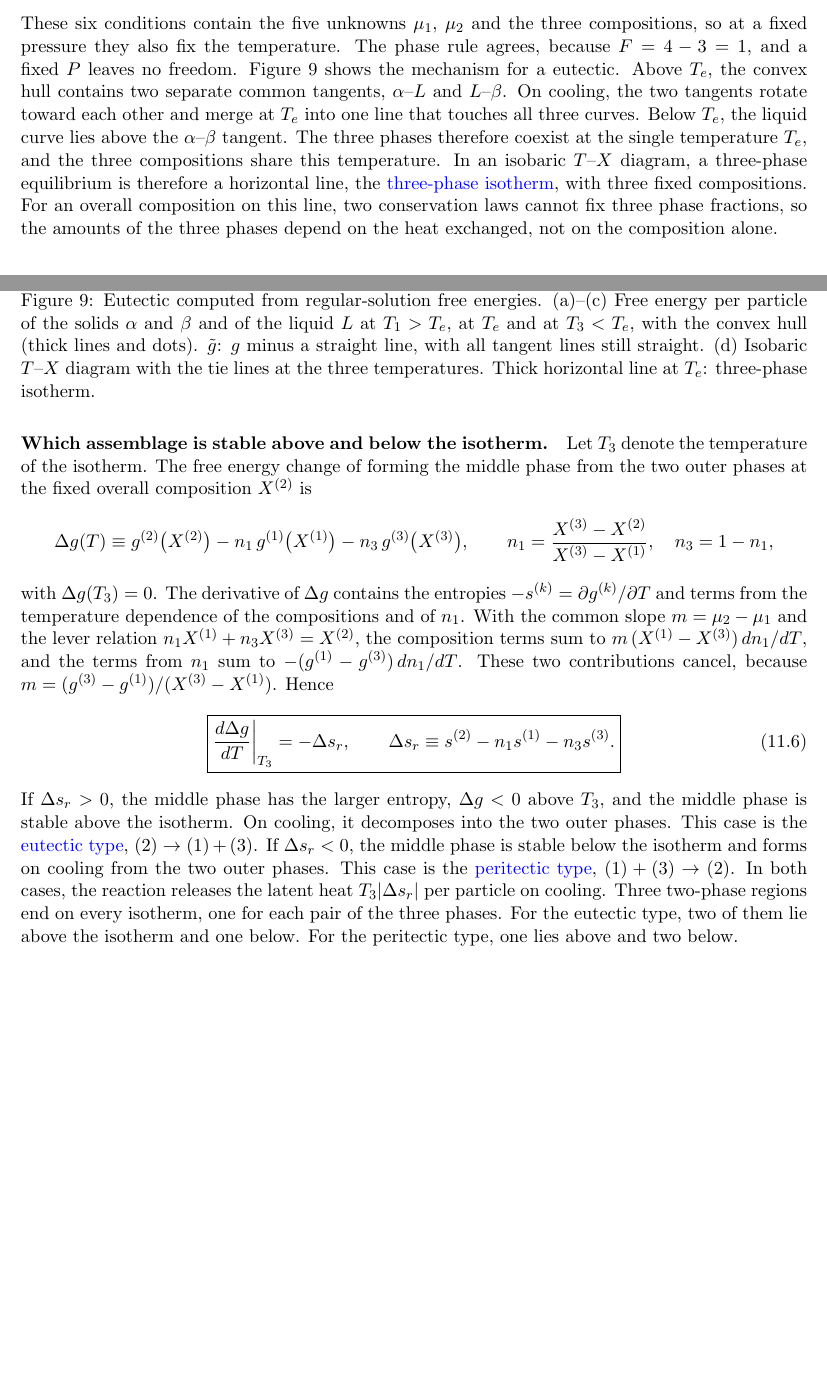
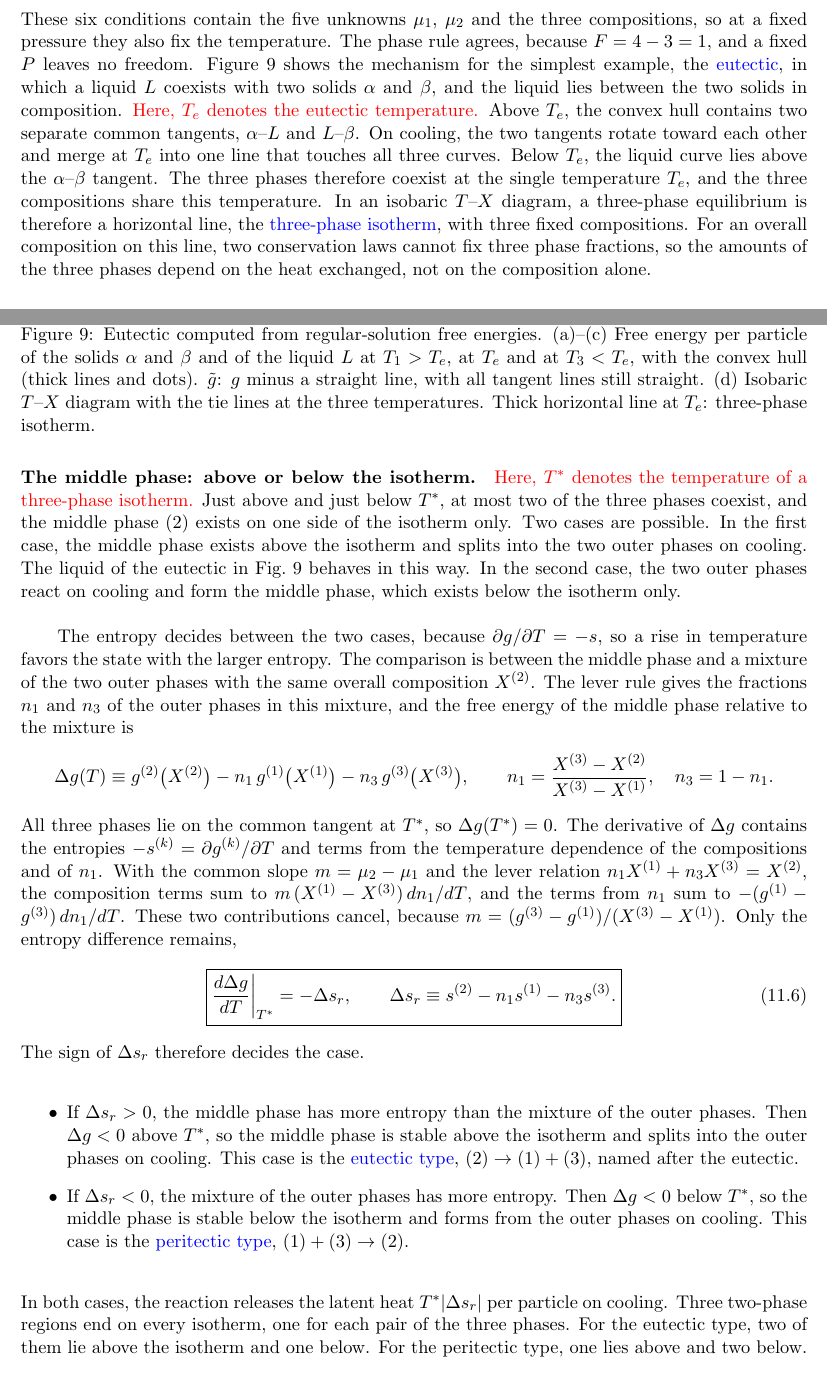
Before and after one commit to daoduywork-maker/Statistical-Mechanics-From-Beginning-to-End, a LaTeX document (Statistical Mechanics/main.tex, which reads Statistical Mechanics/7.tex): two parts of pages 53 and 54 of 63 before the commit and two parts of pages 53 and 54 of 64 after it, joined at a grey line, cut so that both start at the same text, the shorter picture padded with empty space. Compiled offline with pdfLaTeX.

Commit message:
Binary system: define the eutectic at first use, rewrite the above/below paragraph
- 'Eutectic' highlighted and explained where Fig. binary-three-phase first
  uses the word; T_e announced as notation
- 'Which assemblage is stable...' becomes 'The middle phase: above or below
  the isotherm', with the two cases stated in words first, the entropy
  argument second, and the result as two bullet points
- Isotherm temperature renamed T^* to avoid a clash with T_3 in the figure

Co-Authored-By: Claude Opus 5.5 <noreply@anthropic.com>
Claude-Session: https://claude.ai/code/session_01UktTP1mHddWfJQ9QuKDQdP

```diff
--- a/Statistical Mechanics/7.tex
+++ b/Statistical Mechanics/7.tex
@@ -172,7 +172,10 @@ the line $\lambda(X)=(1-X)\mu_1+X\mu_2$ touches all three curves:
 These six conditions contain the five unknowns $\mu_1$, $\mu_2$ and the
 three compositions, so at a fixed pressure they also fix the temperature.
 The phase rule agrees, because $F=4-3=1$, and a fixed $P$ leaves no freedom.
-Figure~\ref{fig:binary-three-phase} shows the mechanism for a eutectic.
+Figure~\ref{fig:binary-three-phase} shows the mechanism for the simplest
+example, the \textcolor{blue}{eutectic}, in which a liquid $L$ coexists with
+two solids $\alpha$ and $\beta$, and the liquid lies between the two solids in
+composition. \textcolor{red}{Here, $T_e$ denotes the eutectic temperature.}
 Above $T_e$, the convex hull contains two separate common tangents,
 $\alpha$--$L$ and $L$--$\beta$. On cooling, the two tangents rotate toward
 each other and merge at $T_e$ into one line that touches all three curves.
@@ -198,34 +201,55 @@ three-phase isotherm.}
 \label{fig:binary-three-phase}
 \end{figure}
 
-\paragraph{Which assemblage is stable above and below the isotherm.}
-Let $T_3$ denote the temperature of the isotherm. The free energy change of
-forming the middle phase from the two outer phases at the fixed overall
-composition $X^{(2)}$ is
+\paragraph{The middle phase: above or below the isotherm.}
+\textcolor{red}{Here, $T^\ast$ denotes the temperature of a three-phase
+isotherm.}
+Just above and just below $T^\ast$, at most two of the three phases coexist,
+and the middle phase $(2)$ exists on one side of the isotherm only. Two cases
+are possible. In the first case, the middle phase exists above the isotherm
+and splits into the two outer phases on cooling. The liquid of the eutectic
+in Fig.~\ref{fig:binary-three-phase} behaves in this way. In the second
+case, the two outer phases react on cooling and form the middle phase, which
+exists below the isotherm only.
+
+The entropy decides between the two cases, because $\partial g/\partial
+T=-s$, so a rise in temperature favors the state with the larger entropy.
+The comparison is between the middle phase and a mixture of the two outer
+phases with the same overall composition $X^{(2)}$. The lever rule gives the
+fractions $n_1$ and $n_3$ of the outer phases in this mixture, and the free
+energy of the middle phase relative to the mixture is
 \begin{equation*}
     \Delta g(T)\equiv g^{(2)}\big(X^{(2)}\big)
     -n_1\,g^{(1)}\big(X^{(1)}\big)-n_3\,g^{(3)}\big(X^{(3)}\big),
     \qquad
-    n_1=\frac{X^{(3)}-X^{(2)}}{X^{(3)}-X^{(1)}},\quad n_3=1-n_1,
+    n_1=\frac{X^{(3)}-X^{(2)}}{X^{(3)}-X^{(1)}},\quad n_3=1-n_1.
 \end{equation*}
-with $\Delta g(T_3)=0$. The derivative of $\Delta g$ contains the entropies
+All three phases lie on the common tangent at $T^\ast$, so $\Delta
+g(T^\ast)=0$. The derivative of $\Delta g$ contains the entropies
 $-s^{(k)}=\partial g^{(k)}/\partial T$ and terms from the temperature
 dependence of the compositions and of $n_1$. With the common slope
 $m=\mu_2-\mu_1$ and the lever relation $n_1X^{(1)}+n_3X^{(3)}=X^{(2)}$, the
 composition terms sum to $m\,(X^{(1)}-X^{(3)})\,dn_1/dT$, and the terms from
 $n_1$ sum to $-(g^{(1)}-g^{(3)})\,dn_1/dT$. These two contributions cancel,
-because $m=(g^{(3)}-g^{(1)})/(X^{(3)}-X^{(1)})$. Hence
+because $m=(g^{(3)}-g^{(1)})/(X^{(3)}-X^{(1)})$. Only the entropy difference
+remains,
 \begin{equation}
-    \boxed{\frac{d\Delta g}{dT}\bigg|_{T_3}=-\Delta s_r,\qquad
+    \boxed{\frac{d\Delta g}{dT}\bigg|_{T^\ast}=-\Delta s_r,\qquad
     \Delta s_r\equiv s^{(2)}-n_1s^{(1)}-n_3s^{(3)}.}
 \end{equation}
-If $\Delta s_r>0$, the middle phase has the larger entropy, $\Delta g<0$ above
-$T_3$, and the middle phase is stable above the isotherm. On cooling, it
-decomposes into the two outer phases. This case is the
-\textcolor{blue}{eutectic type}, $(2)\to(1)+(3)$. If $\Delta s_r<0$, the middle
-phase is stable below the isotherm and forms on cooling from the two outer
-phases. This case is the \textcolor{blue}{peritectic type}, $(1)+(3)\to(2)$.
-In both cases, the reaction releases the latent heat $T_3|\Delta s_r|$ per
+The sign of $\Delta s_r$ therefore decides the case.
+\begin{itemize}
+    \item If $\Delta s_r>0$, the middle phase has more entropy than the
+    mixture of the outer phases. Then $\Delta g<0$ above $T^\ast$, so the
+    middle phase is stable above the isotherm and splits into the outer
+    phases on cooling. This case is the \textcolor{blue}{eutectic type},
+    $(2)\to(1)+(3)$, named after the eutectic.
+    \item If $\Delta s_r<0$, the mixture of the outer phases has more
+    entropy. Then $\Delta g<0$ below $T^\ast$, so the middle phase is stable
+    below the isotherm and forms from the outer phases on cooling. This case
+    is the \textcolor{blue}{peritectic type}, $(1)+(3)\to(2)$.
+\end{itemize}
+In both cases, the reaction releases the latent heat $T^\ast|\Delta s_r|$ per
 particle on cooling. Three two-phase regions end on every isotherm, one for
 each pair of the three phases. For the eutectic type, two of them lie above
 the isotherm and one below. For the peritectic type, one lies above and two
```
Also changed, not shown: Statistical Mechanics/main.pdf.
